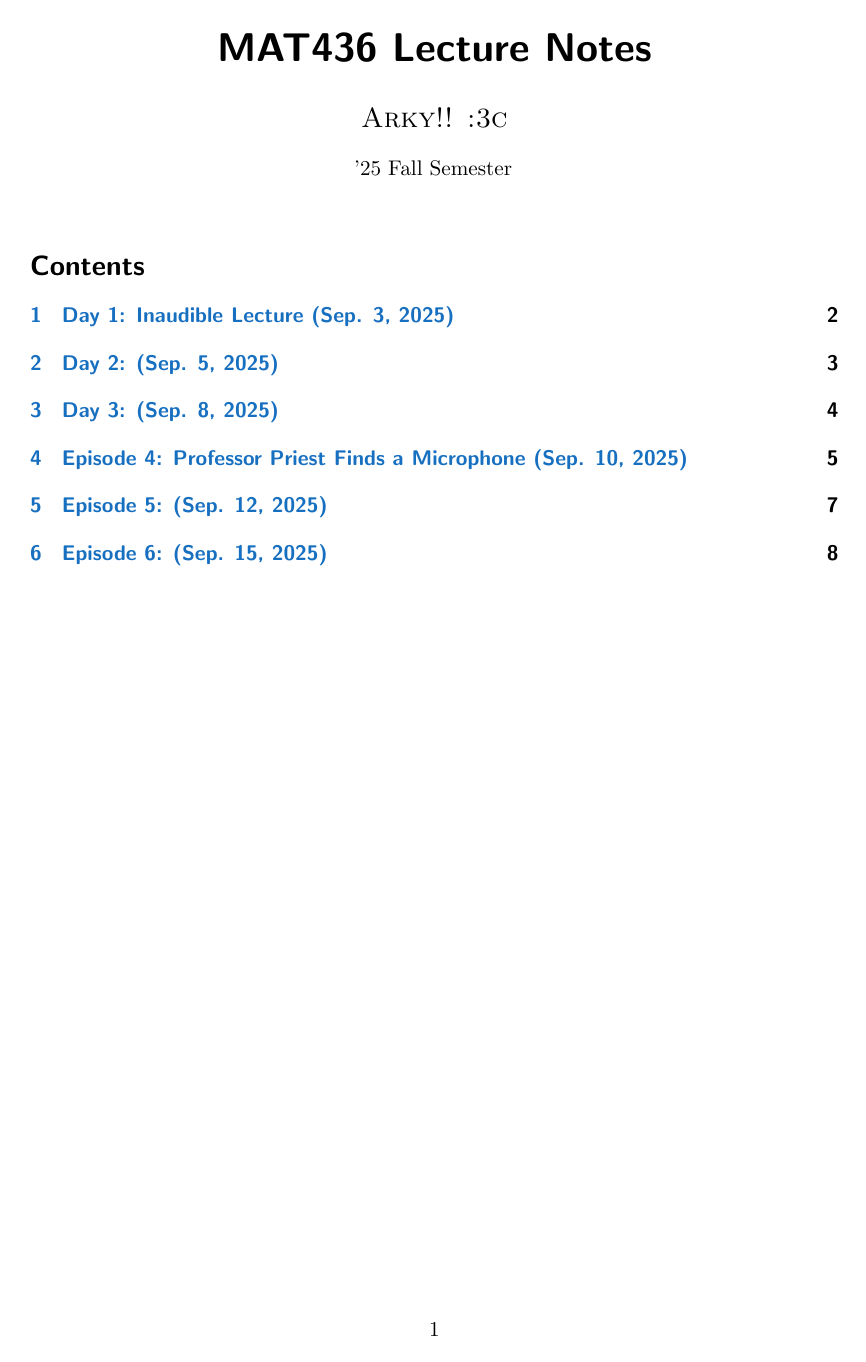
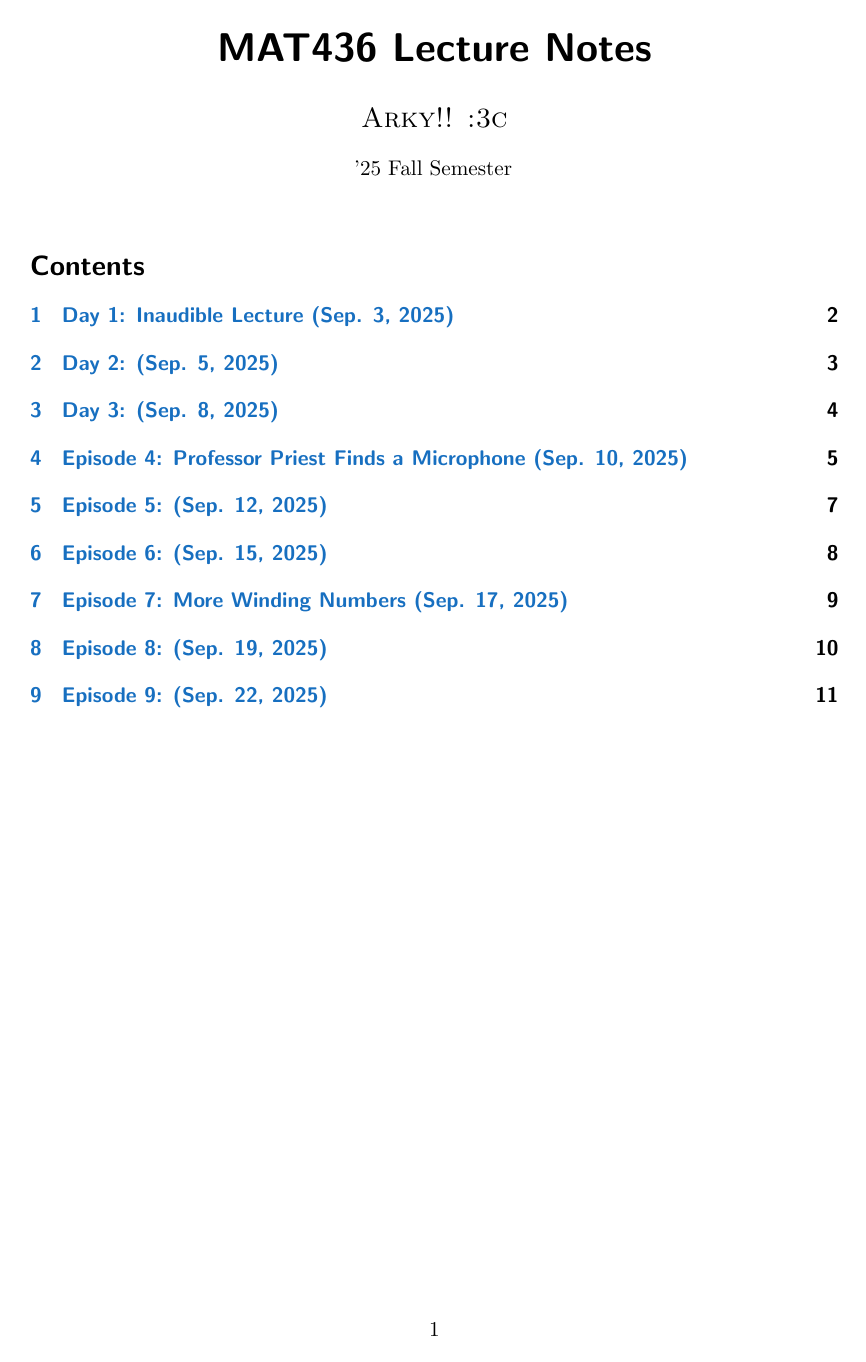
Before and after one commit to Arkyter/Lecture-Notes, a LaTeX document (mat436.tex, which reads MAT436 Notes/Day 8.tex, MAT436 Notes/Day 9.tex): page 1 of 8 before the commit and page 1 of 11 after it. The pictures show the PDF file mat436.pdf that the author committed with the source.

Commit message:
436 temp

```diff
--- /dev/null
+++ b/MAT436 Notes/Day 8.tex
@@ -0,0 +1 @@
+\section{Episode 8: (Sep. 19, 2025)}
--- /dev/null
+++ b/MAT436 Notes/Day 9.tex
@@ -0,0 +1 @@
+\section{Episode 9: (Sep. 22, 2025)}
--- a/mat436.tex
+++ b/mat436.tex
@@ -31,7 +31,9 @@
 \include{MAT436 Notes/Day 3}
 \include{MAT436 Notes/Day 4}
 \include{MAT436 Notes/Day 5}
-
 \include{MAT436 Notes/Day 6}
+\include{MAT436 Notes/Day 7}
+\include{MAT436 Notes/Day 8}
+\include{MAT436 Notes/Day 9}
 
 \end{document}
```
Also changed, not shown: MAT436 Notes/Day 7.tex (+1 -0 lines), mat436.pdf.
